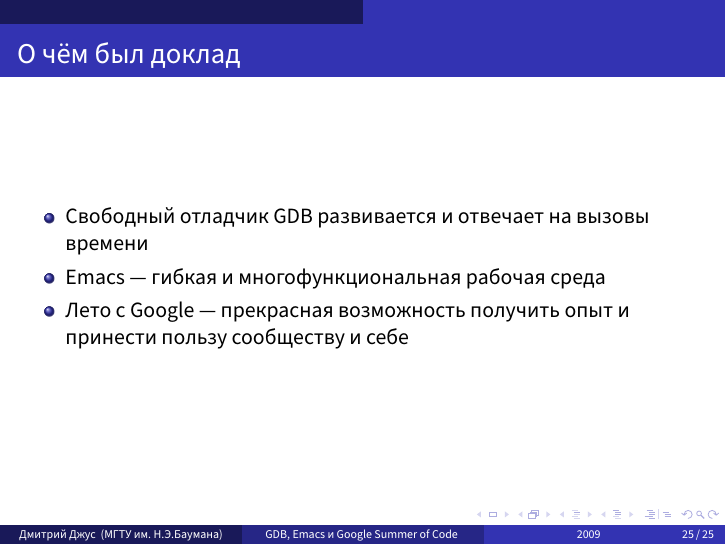
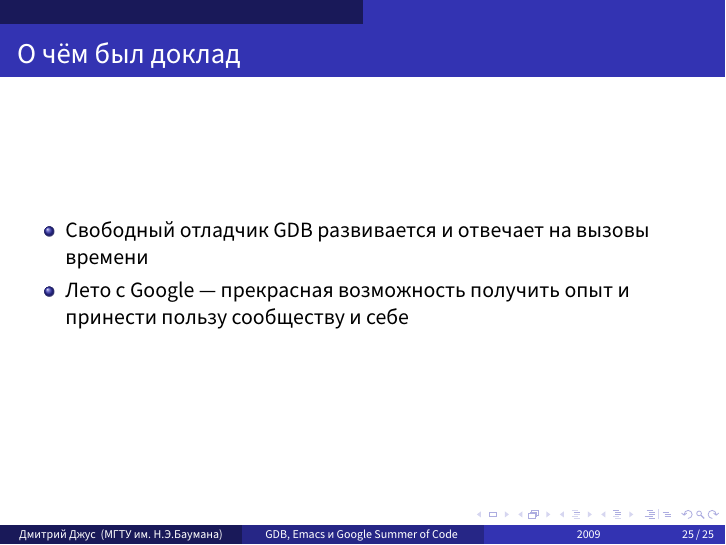
Before and after one commit to dzhus/gdb-talk, LaTeX slides (talk.tex): page 34 of 34. Compiled offline with XeLaTeX; a missing font is replaced by an installed copy or a similar font.

Commit message:
Emacs coolness is _not_ among the main points of the talk

```diff
--- a/talk.tex
+++ b/talk.tex
@@ -350,7 +350,6 @@ Foobar
   \begin{itemize}
   \item Свободный отладчик GDB развивается и отвечает на вызовы
     времени
-  \item Emacs — гибкая и многофункциональная рабочая среда
   \item Лето с Google — прекрасная возможность получить опыт и
     принести пользу сообществу и себе
   \end{itemize}
```
